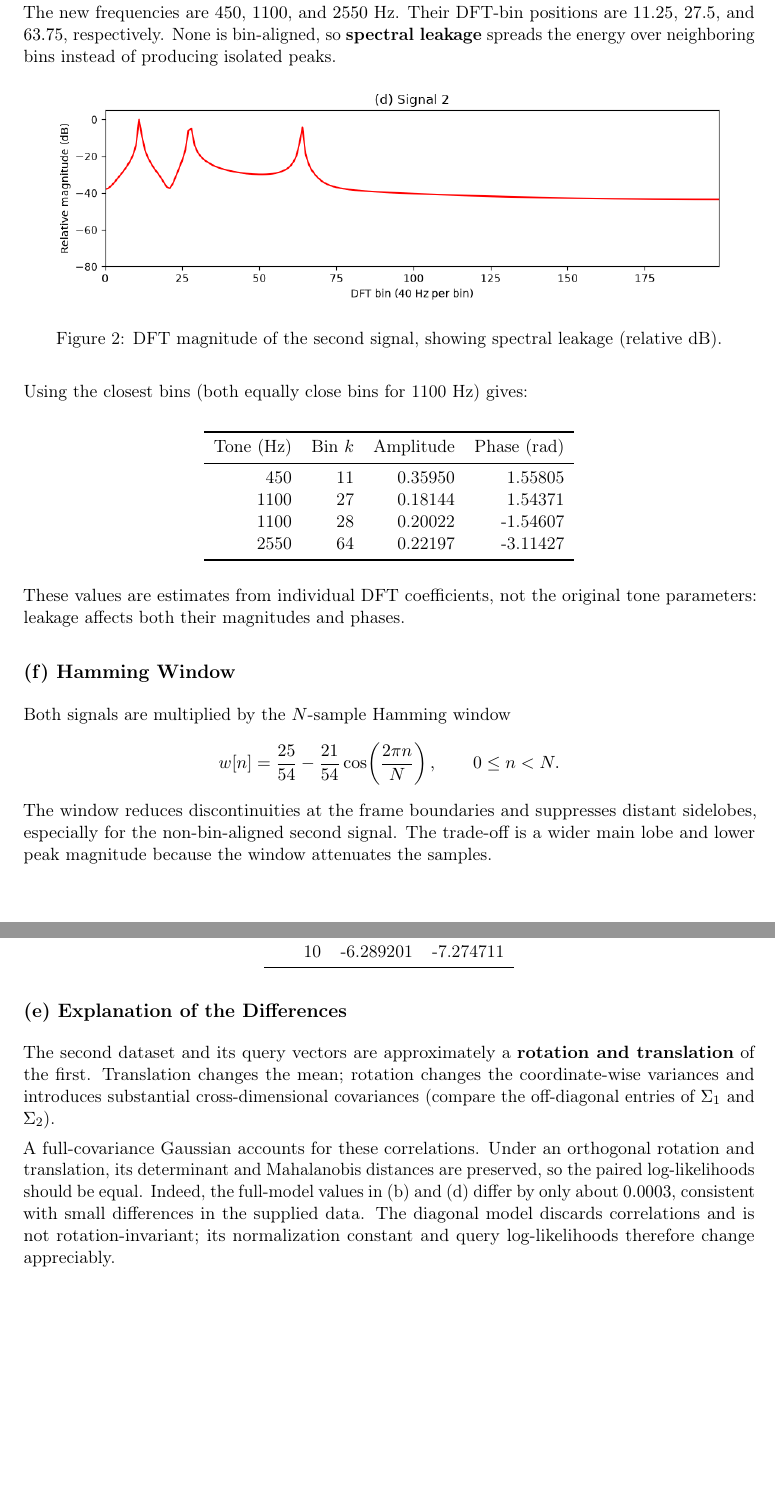
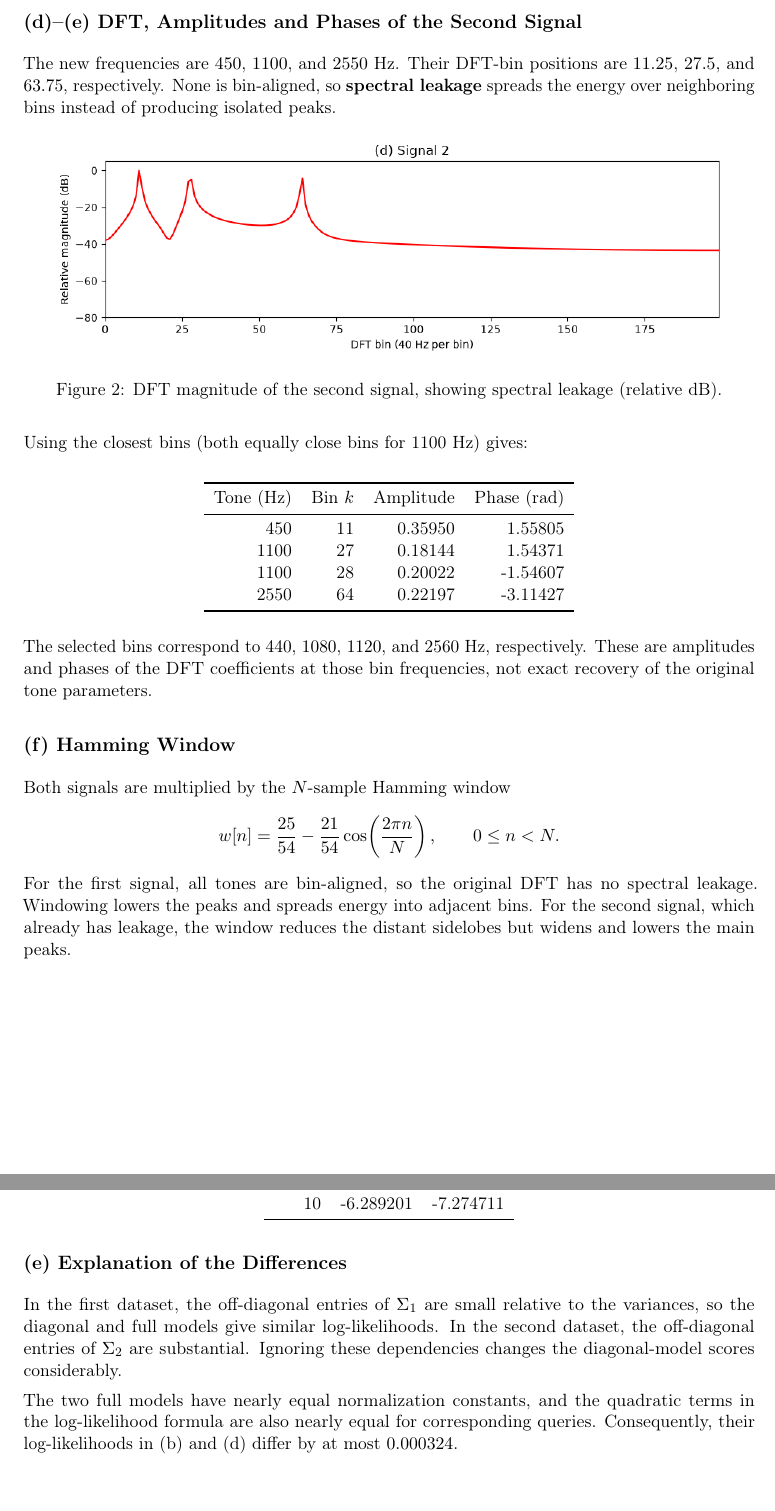
Before and after one commit to Gal-Noy/MSC-Speech-Recognition, a LaTeX document (ex_1/report.tex): two parts of pages 2 and 5 of 5, joined at a grey line, cut at the place of the change, the shorter picture padded with empty space. Compiled offline with pdfLaTeX.

Commit message:
fix(ex-1): clarify report and clean notebook execution

```diff
--- a/ex_1/report.tex
+++ b/ex_1/report.tex
@@ -82,7 +82,7 @@ Tone (Hz) & Bin $k$ & Amplitude & Phase (rad) \\
 \end{tabular}
 \end{center}
 
-These values are estimates from individual DFT coefficients, not the original tone parameters: leakage affects both their magnitudes and phases.
+The selected bins correspond to $440$, $1080$, $1120$, and $2560$ Hz, respectively. These are amplitudes and phases of the DFT coefficients at those bin frequencies, not exact recovery of the original tone parameters.
 
 \subsection*{(f) Hamming Window}
 
@@ -91,7 +91,7 @@ Both signals are multiplied by the $N$-sample Hamming window
  w[n]=\frac{25}{54}-\frac{21}{54}\cos\!\left(\frac{2\pi n}{N}\right),
  \qquad 0\le n<N.
 \]
-The window reduces discontinuities at the frame boundaries and suppresses distant sidelobes, especially for the non-bin-aligned second signal. The trade-off is a wider main lobe and lower peak magnitude because the window attenuates the samples.
+For the first signal, all tones are bin-aligned, so the original DFT has no spectral leakage. Windowing lowers the peaks and spreads energy into adjacent bins. For the second signal, which already has leakage, the window reduces the distant sidelobes but widens and lowers the main peaks.
 
 \begin{figure}[H]
 \centering
@@ -216,8 +217,8 @@ Query & Diagonal & Full \\
 
 \subsection*{(e) Explanation of the Differences}
 
-The second dataset and its query vectors are approximately a \textbf{rotation and translation} of the first. Translation changes the mean; rotation changes the coordinate-wise variances and introduces substantial cross-dimensional covariances (compare the off-diagonal entries of $\Sigma_1$ and $\Sigma_2$).
+In the first dataset, the off-diagonal entries of $\Sigma_1$ are small relative to the variances, so the diagonal and full models give similar log-likelihoods. In the second dataset, the off-diagonal entries of $\Sigma_2$ are substantial. Ignoring these dependencies changes the diagonal-model scores considerably.
 
-A full-covariance Gaussian accounts for these correlations. Under an orthogonal rotation and translation, its determinant and Mahalanobis distances are preserved, so the paired log-likelihoods should be equal. Indeed, the full-model values in (b) and (d) differ by only about $0.0003$, consistent with small differences in the supplied data. The diagonal model discards correlations and is not rotation-invariant; its normalization constant and query log-likelihoods therefore change appreciably.
+The two full models have nearly equal normalization constants, and the quadratic terms in the log-likelihood formula are also nearly equal for corresponding queries. Consequently, their log-likelihoods in (b) and (d) differ by at most $0.000324$.
 
 \end{document}
```
Also changed, not shown: ex_1/report.tex (5 more changed lines), 1 other file.
